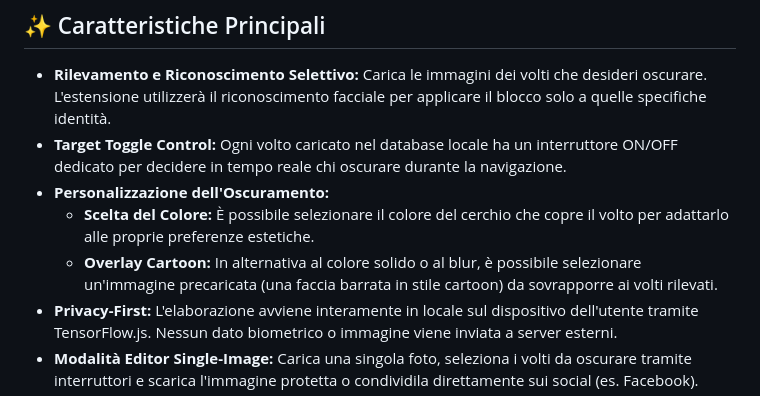
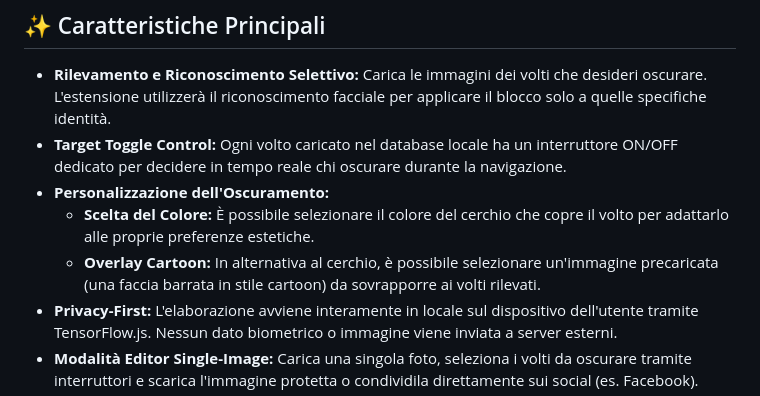
Before and after one commit to Domenicos97/FaceBlock, a Markdown page: README.md, the part around the change. Rendered like a GitHub page.

```diff
--- a/README.md
+++ b/README.md
@@ -8,7 +8,7 @@
 *   **Target Toggle Control:** Ogni volto caricato nel database locale ha un interruttore ON/OFF dedicato per decidere in tempo reale chi oscurare durante la navigazione.
 *   **Personalizzazione dell'Oscuramento:**
     *   **Scelta del Colore:** È possibile selezionare il colore del cerchio che copre il volto per adattarlo alle proprie preferenze estetiche.
-    *   **Overlay Cartoon:** In alternativa al colore solido o al blur, è possibile selezionare un'immagine precaricata (una faccia barrata in stile cartoon) da sovrapporre ai volti rilevati.
+    *   **Overlay Cartoon:** In alternativa al cerchio, è possibile selezionare un'immagine precaricata (una faccia barrata in stile cartoon) da sovrapporre ai volti rilevati.
 *   **Privacy-First:** L'elaborazione avviene interamente in locale sul dispositivo dell'utente tramite TensorFlow.js. Nessun dato biometrico o immagine viene inviata a server esterni.
 *   **Modalità Editor Single-Image:** Carica una singola foto, seleziona i volti da oscurare tramite interruttori e scarica l'immagine protetta o condividila direttamente sui social (es. Facebook).
 *   **Supporto Video (YouTube):** Offuscamento dinamico dei volti target in tempo reale durante la riproduzione video su YouTube.
```
